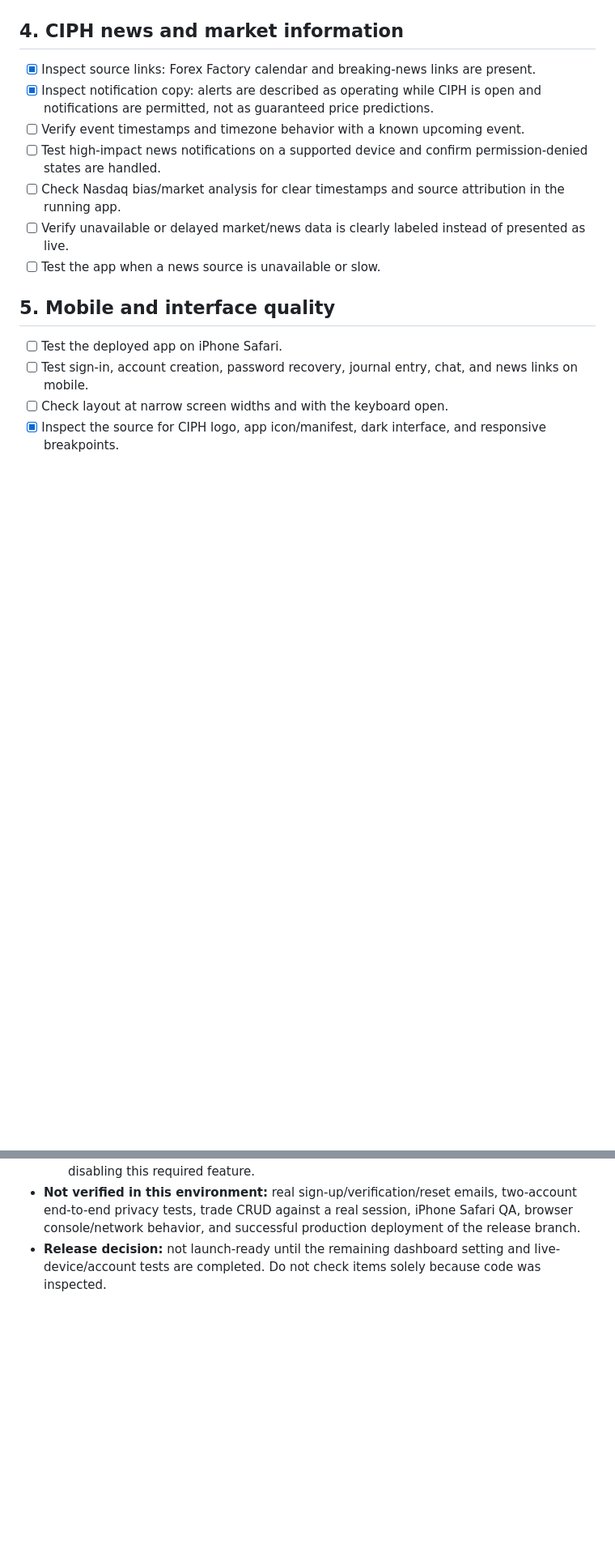
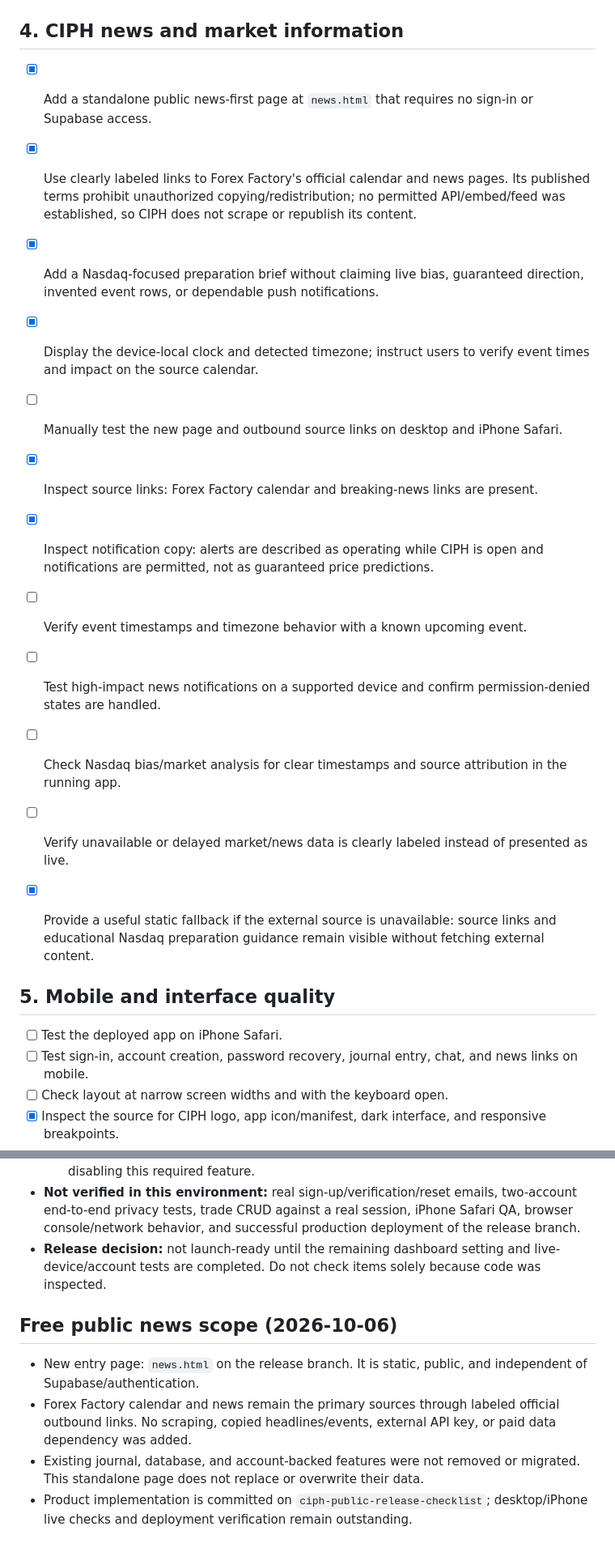
Before and after one commit to unbloating/Tradelog, a Markdown page: CIPH_PUBLIC_LAUNCH_CHECKLIST.md, 2 parts joined by grey strips. Shown at 81% size. Rendered like a GitHub page; blank space fills up the shorter version.

Commit message:
Document free public news scope in release checklist

```diff
--- a/CIPH_PUBLIC_LAUNCH_CHECKLIST.md
+++ b/CIPH_PUBLIC_LAUNCH_CHECKLIST.md
@@ -40,13 +40,19 @@ Use this checklist to verify CIPH before merging the release branch or announcin
 
 ## 4. CIPH news and market information
 
+- [x] Add a standalone public news-first page at `news.html` that requires no sign-in or Supabase access.
+- [x] Use clearly labeled links to Forex Factory's official calendar and news pages. Its published terms prohibit unauthorized copying/redistribution; no permitted API/embed/feed was established, so CIPH does not scrape or republish its content.
+- [x] Add a Nasdaq-focused preparation brief without claiming live bias, guaranteed direction, invented event rows, or dependable push notifications.
+- [x] Display the device-local clock and detected timezone; instruct users to verify event times and impact on the source calendar.
+- [ ] Manually test the new page and outbound source links on desktop and iPhone Safari.
+
 - [x] Inspect source links: Forex Factory calendar and breaking-news links are present.
 - [x] Inspect notification copy: alerts are described as operating while CIPH is open and notifications are permitted, not as guaranteed price predictions.
 - [ ] Verify event timestamps and timezone behavior with a known upcoming event.
 - [ ] Test high-impact news notifications on a supported device and confirm permission-denied states are handled.
 - [ ] Check Nasdaq bias/market analysis for clear timestamps and source attribution in the running app.
 - [ ] Verify unavailable or delayed market/news data is clearly labeled instead of presented as live.
-- [ ] Test the app when a news source is unavailable or slow.
+- [x] Provide a useful static fallback if the external source is unavailable: source links and educational Nasdaq preparation guidance remain visible without fetching external content.
 
 ## 5. Mobile and interface quality
 
@@ -79,3 +85,11 @@ Use this checklist to verify CIPH before merging the release branch or announcin
   2. **Authenticated SECURITY DEFINER function warning for `create_direct_conversation`.** The RPC is intentionally callable by authenticated users for chat creation; it validates the signed-in caller and target profile, uses a locked search path, and is not executable by anon. Review the warning rather than blindly disabling this required feature.
 - **Not verified in this environment:** real sign-up/verification/reset emails, two-account end-to-end privacy tests, trade CRUD against a real session, iPhone Safari QA, browser console/network behavior, and successful production deployment of the release branch.
 - **Release decision:** not launch-ready until the remaining dashboard setting and live-device/account tests are completed. Do not check items solely because code was inspected.
+
+
+## Free public news scope (2026-10-06)
+
+- New entry page: `news.html` on the release branch. It is static, public, and independent of Supabase/authentication.
+- Forex Factory calendar and news remain the primary sources through labeled official outbound links. No scraping, copied headlines/events, external API key, or paid data dependency was added.
+- Existing journal, database, and account-backed features were not removed or migrated. This standalone page does not replace or overwrite their data.
+- Product implementation is committed on `ciph-public-release-checklist`; desktop/iPhone live checks and deployment verification remain outstanding.
```
